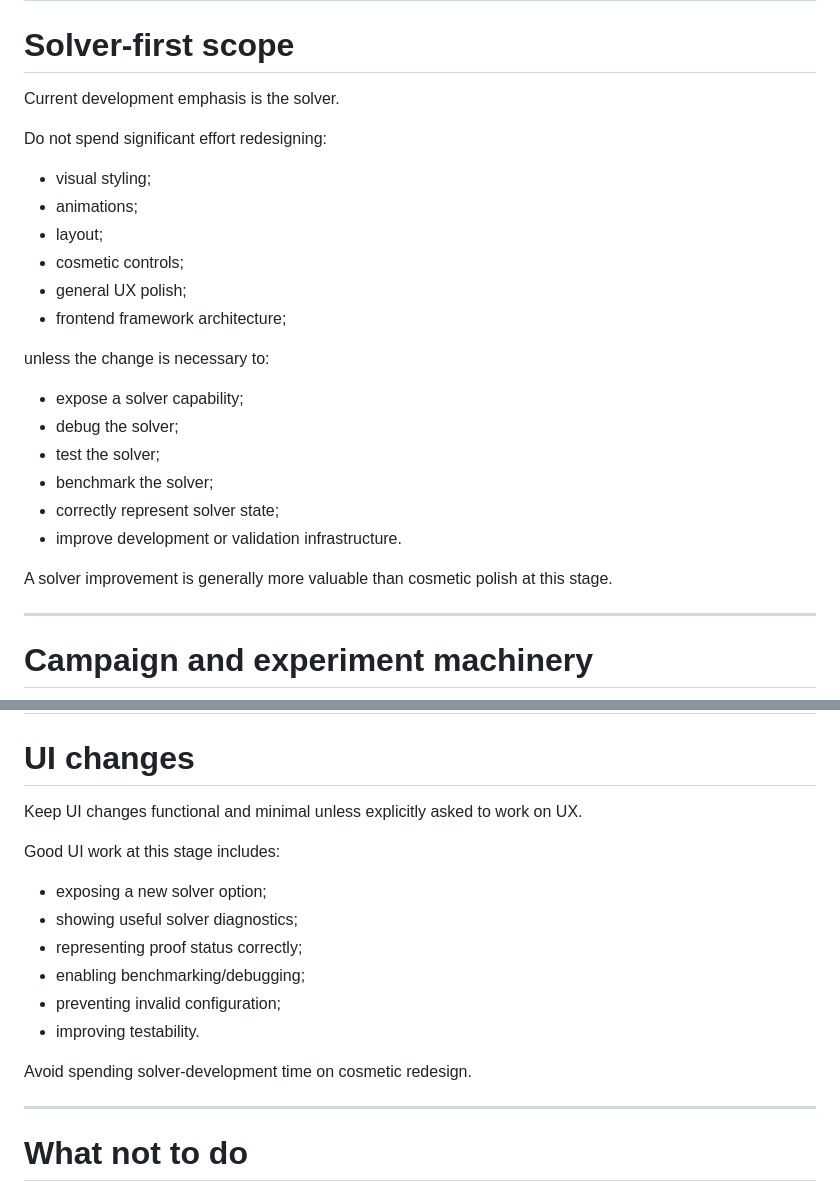
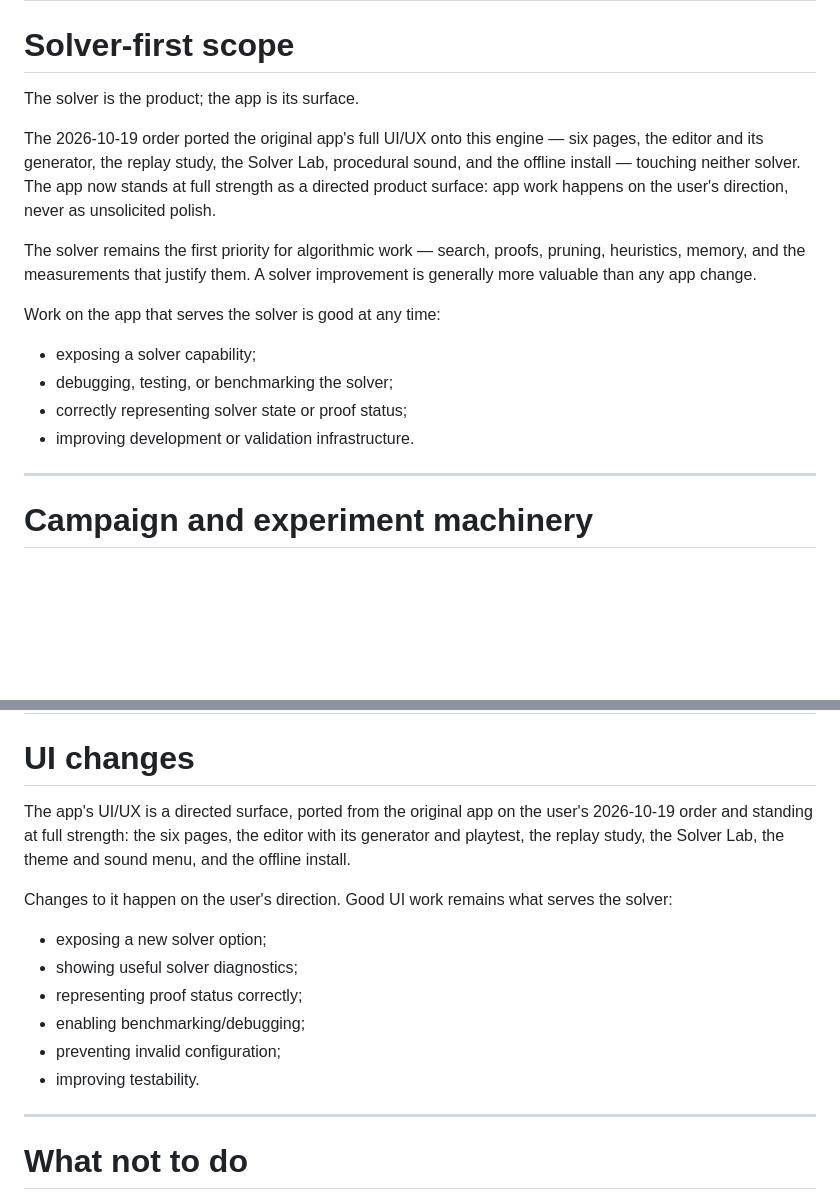
Before and after one commit to Willpatpost/SokomindRust, a Markdown page: CLAUDE.md, 2 parts joined by grey strips. GitHub-like rendering; blank space fills up the shorter version.

```diff
--- a/CLAUDE.md
+++ b/CLAUDE.md
@@ -605,27 +605,24 @@ Do not make the solver depend on frontend details.
 
 # Solver-first scope
 
-Current development emphasis is the solver.
+The solver is the product; the app is its surface.
 
-Do not spend significant effort redesigning:
+The 2026-10-19 order ported the original app's full UI/UX onto this engine —
+six pages, the editor and its generator, the replay study, the Solver Lab,
+procedural sound, and the offline install — touching neither solver. The app
+now stands at full strength as a directed product surface: app work happens
+on the user's direction, never as unsolicited polish.
 
-- visual styling;
-- animations;
-- layout;
-- cosmetic controls;
-- general UX polish;
-- frontend framework architecture;
+The solver remains the first priority for algorithmic work — search, proofs,
+pruning, heuristics, memory, and the measurements that justify them. A solver
+improvement is generally more valuable than any app change.
 
-unless the change is necessary to:
+Work on the app that serves the solver is good at any time:
 
-- expose a solver capability;
-- debug the solver;
-- test the solver;
-- benchmark the solver;
-- correctly represent solver state;
-- improve development or validation infrastructure.
-
-A solver improvement is generally more valuable than cosmetic polish at this stage.
+- exposing a solver capability;
+- debugging, testing, or benchmarking the solver;
+- correctly representing solver state or proof status;
+- improving development or validation infrastructure.
 
 ---
 
@@ -1058,9 +1055,13 @@ Do not rely solely on comments saying "change these together."
 
 # UI changes
 
-Keep UI changes functional and minimal unless explicitly asked to work on UX.
+The app's UI/UX is a directed surface, ported from the original app on the
+user's 2026-10-19 order and standing at full strength: the six pages, the
+editor with its generator and playtest, the replay study, the Solver Lab, the
+theme and sound menu, and the offline install.
 
-Good UI work at this stage includes:
+Changes to it happen on the user's direction. Good UI work remains what
+serves the solver:
 
 - exposing a new solver option;
 - showing useful solver diagnostics;
@@ -1068,8 +1069,6 @@ Good UI work at this stage includes:
 - enabling benchmarking/debugging;
 - preventing invalid configuration;
 - improving testability.
-
-Avoid spending solver-development time on cosmetic redesign.
 
 ---
 
```
Also changed, not shown: README.md (+77 -8 lines).
